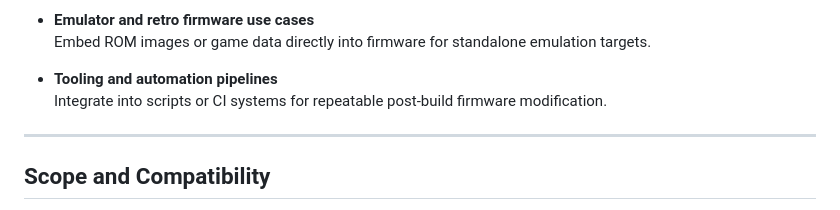
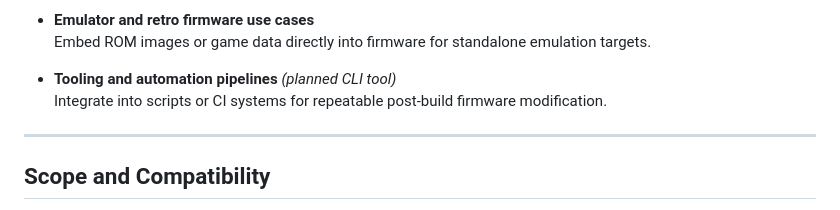
Before and after one commit to Mr-PauI/ESP32-BinForge, a Markdown page: README.md, the part around the change. Rendered like a GitHub page.

Commit message:
Update README with planned CLI tool information
Added note about planned CLI tool for tooling and automation pipelines.

```diff
--- a/README.md
+++ b/README.md
@@ -65,8 +65,9 @@ Until user data is injected, the contents of this region should be considered un
 - **Emulator and retro firmware use cases**
   Embed ROM images or game data directly into firmware for standalone emulation targets.
 
-- **Tooling and automation pipelines**
+- **Tooling and automation pipelines** *(planned CLI tool)*
   Integrate into scripts or CI systems for repeatable post-build firmware modification.
+
 
 
 ---
```
